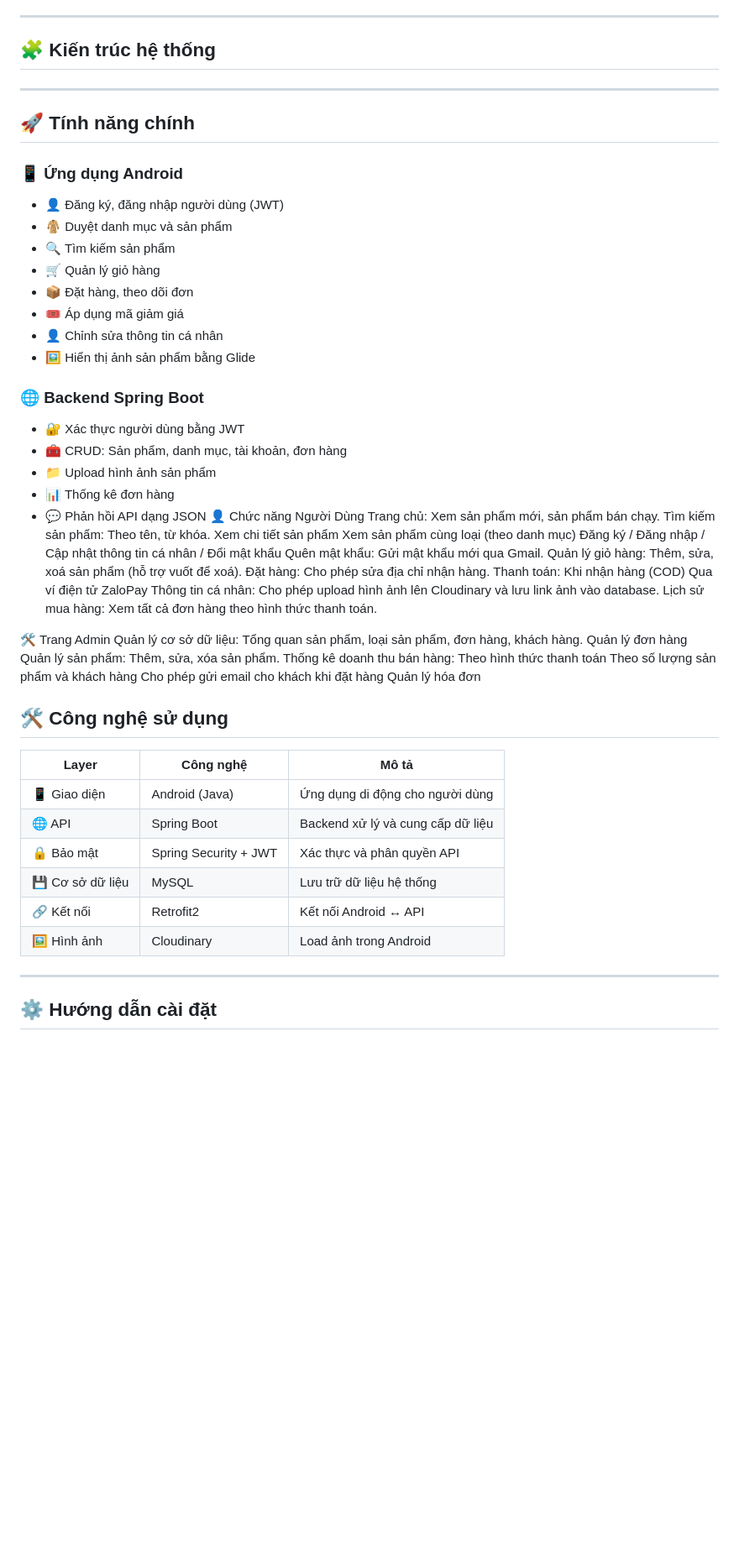
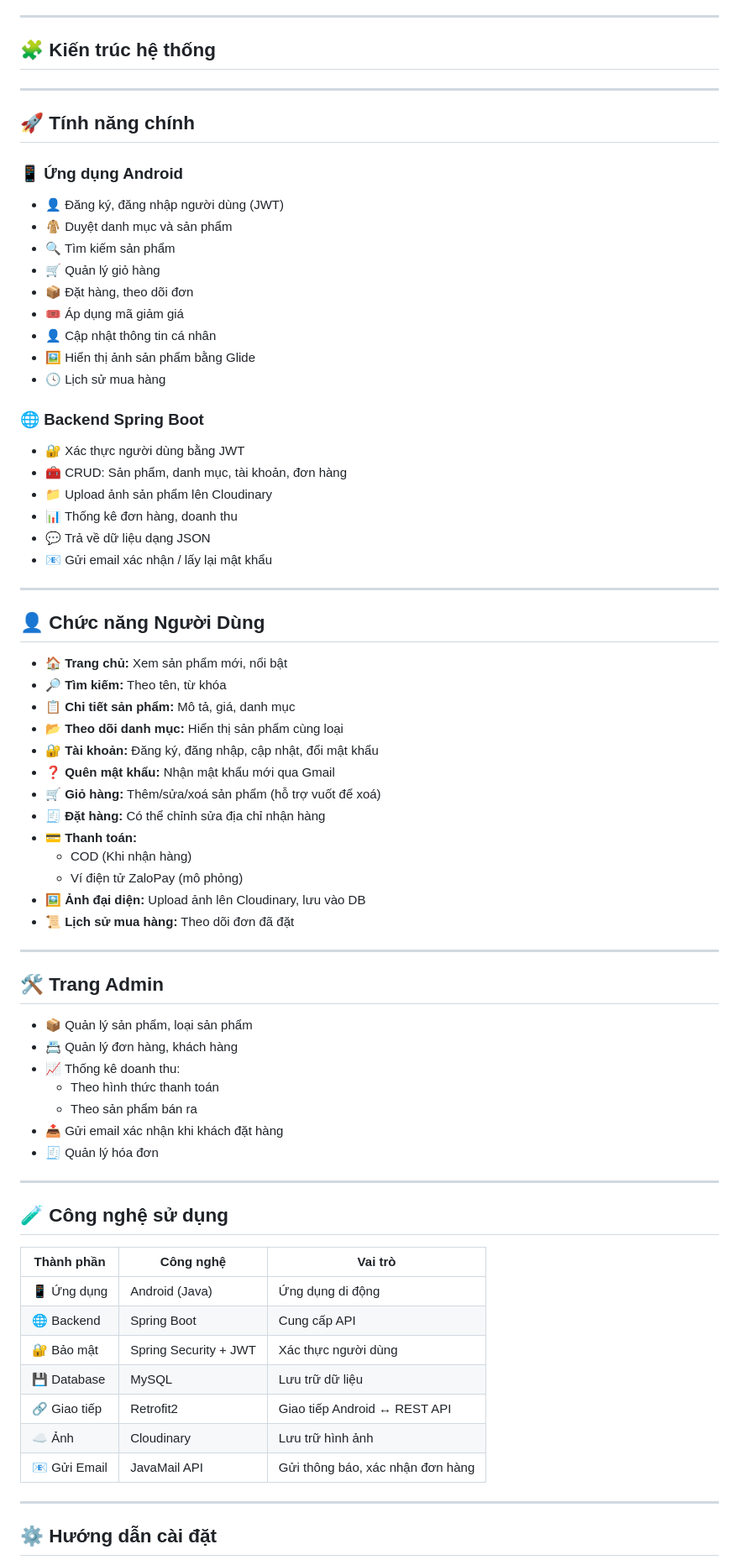
Before and after one commit to tthanhhau/project_didong, a Markdown page: README.md, the part around the change printed below. Shown: that part at 84% size. GitHub-like rendering; blank space fills up the shorter version.

```diff
--- a/README.md
+++ b/README.md
@@ -5,6 +5,7 @@
 ---
 
 ## 🧩 Kiến trúc hệ thống
+
 
 
 ---
@@ -18,50 +19,61 @@
 - 🛒 Quản lý giỏ hàng
 - 📦 Đặt hàng, theo dõi đơn
 - 🎟️ Áp dụng mã giảm giá
-- 👤 Chỉnh sửa thông tin cá nhân
+- 👤 Cập nhật thông tin cá nhân
 - 🖼️ Hiển thị ảnh sản phẩm bằng Glide
+- 🕓 Lịch sử mua hàng
 
 ### 🌐 Backend Spring Boot
 - 🔐 Xác thực người dùng bằng JWT
 - 🧰 CRUD: Sản phẩm, danh mục, tài khoản, đơn hàng
-- 📁 Upload hình ảnh sản phẩm
-- 📊 Thống kê đơn hàng
-- 💬 Phản hồi API dạng JSON
-👤 Chức năng Người Dùng
-Trang chủ: Xem sản phẩm mới, sản phẩm bán chạy.
-Tìm kiếm sản phẩm: Theo tên, từ khóa.
-Xem chi tiết sản phẩm
-Xem sản phẩm cùng loại (theo danh mục)
-Đăng ký / Đăng nhập / Cập nhật thông tin cá nhân / Đổi mật khẩu
-Quên mật khẩu: Gửi mật khẩu mới qua Gmail.
-Quản lý giỏ hàng: Thêm, sửa, xoá sản phẩm (hỗ trợ vuốt để xoá).
-Đặt hàng: Cho phép sửa địa chỉ nhận hàng.
-Thanh toán:
-Khi nhận hàng (COD)
-Qua ví điện tử ZaloPay
-Thông tin cá nhân: Cho phép upload hình ảnh lên Cloudinary và lưu link ảnh vào database.
-Lịch sử mua hàng: Xem tất cả đơn hàng theo hình thức thanh toán.
+- 📁 Upload ảnh sản phẩm lên Cloudinary
+- 📊 Thống kê đơn hàng, doanh thu
+- 💬 Trả về dữ liệu dạng JSON
+- 📧 Gửi email xác nhận / lấy lại mật khẩu
 
-🛠️ Trang Admin
-Quản lý cơ sở dữ liệu: Tổng quan sản phẩm, loại sản phẩm, đơn hàng, khách hàng.
-Quản lý đơn hàng
-Quản lý sản phẩm: Thêm, sửa, xóa sản phẩm.
-Thống kê doanh thu bán hàng:
-Theo hình thức thanh toán
-Theo số lượng sản phẩm và khách hàng
-Cho phép gửi email cho khách khi đặt hàng
-Quản lý hóa đơn
+---
 
-## 🛠️ Công nghệ sử dụng
+## 👤 Chức năng Người Dùng
 
-| Layer         | Công nghệ            | Mô tả                             |
-|---------------|----------------------|-----------------------------------|
-| 📱 Giao diện  | Android (Java)       | Ứng dụng di động cho người dùng   |
-| 🌐 API        | Spring Boot          | Backend xử lý và cung cấp dữ liệu |
-| 🔒 Bảo mật     | Spring Security + JWT| Xác thực và phân quyền API        |
-| 💾 Cơ sở dữ liệu | MySQL              | Lưu trữ dữ liệu hệ thống          |
-| 🔗 Kết nối    | Retrofit2             | Kết nối Android ↔ API             |
-| 🖼️ Hình ảnh   | Cloudinary            | Load ảnh trong Android            |
+- 🏠 **Trang chủ:** Xem sản phẩm mới, nổi bật
+- 🔎 **Tìm kiếm:** Theo tên, từ khóa
+- 📋 **Chi tiết sản phẩm:** Mô tả, giá, danh mục
+- 📂 **Theo dõi danh mục:** Hiển thị sản phẩm cùng loại
+- 🔐 **Tài khoản:** Đăng ký, đăng nhập, cập nhật, đổi mật khẩu
+- ❓ **Quên mật khẩu:** Nhận mật khẩu mới qua Gmail
+- 🛒 **Giỏ hàng:** Thêm/sửa/xoá sản phẩm (hỗ trợ vuốt để xoá)
+- 🧾 **Đặt hàng:** Có thể chỉnh sửa địa chỉ nhận hàng
+- 💳 **Thanh toán:**
+  - COD (Khi nhận hàng)
+  - Ví điện tử ZaloPay (mô phỏng)
+- 🖼️ **Ảnh đại diện:** Upload ảnh lên Cloudinary, lưu vào DB
+- 📜 **Lịch sử mua hàng:** Theo dõi đơn đã đặt
+
+---
+
+## 🛠️ Trang Admin
+
+- 📦 Quản lý sản phẩm, loại sản phẩm
+- 📇 Quản lý đơn hàng, khách hàng
+- 📈 Thống kê doanh thu:
+  - Theo hình thức thanh toán
+  - Theo sản phẩm bán ra
+- 📤 Gửi email xác nhận khi khách đặt hàng
+- 🧾 Quản lý hóa đơn
+
+---
+
+## 🧪 Công nghệ sử dụng
+
+| Thành phần       | Công nghệ               | Vai trò                                |
+|------------------|--------------------------|-----------------------------------------|
+| 📱 Ứng dụng      | Android (Java)           | Ứng dụng di động                        |
+| 🌐 Backend       | Spring Boot              | Cung cấp API                            |
+| 🔐 Bảo mật        | Spring Security + JWT    | Xác thực người dùng                     |
+| 💾 Database      | MySQL                    | Lưu trữ dữ liệu                         |
+| 🔗 Giao tiếp     | Retrofit2                | Giao tiếp Android ↔ REST API            |
+| ☁️ Ảnh           | Cloudinary               | Lưu trữ hình ảnh                        |
+| 📧 Gửi Email     | JavaMail API             | Gửi thông báo, xác nhận đơn hàng        |
 
 ---
 
```
Also changed, not shown: other parts of README.md (+16 -14 lines).
